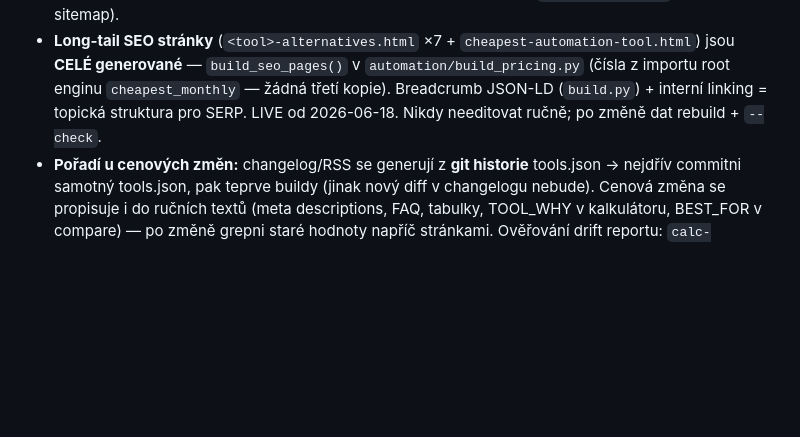
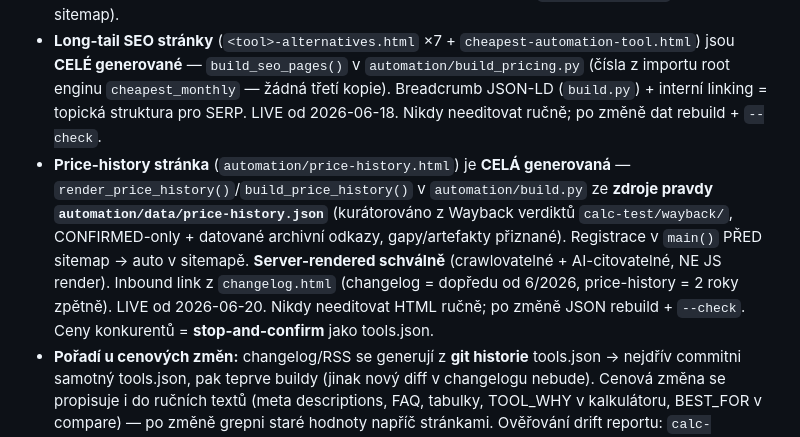
Before and after one commit to matt03X/automationcost.io, a Markdown page: CLAUDE.md, the part around the change. Rendered like a GitHub page; blank space fills up the shorter version.

Commit message:
Doc: note price-history.html as a generated page (CLAUDE.md)
Co-Authored-By: Claude Opus 4.8 (1M context) <noreply@anthropic.com>

```diff
--- a/CLAUDE.md
+++ b/CLAUDE.md
@@ -16,6 +16,7 @@ LLM provider stránky (`llm/<provider>-pricing.html`, slugy gemini/grok = produk
 - Po změně tools.json spusť **oba** buildy: `python automation/build.py` i `python build.py` (root), commitni výsledek. `--check` = CI guard (exit 1 při zastaralých blocích).
 - **X-vs-Y stránky** (`automation/<a>-vs-<b>.html`) jsou **CELÉ generované** — `build_vs_pages()` v automation/build.py z tools.json (čísla přes root `cheapest_monthly`, import — žádná třetí kopie enginu) + `automation/data/pairs.json` (editorial: verdikt/stripNote/whyLoser/faq — ručně psané, vkládané doslovně; design navrhuje, owner schvaluje). Nikdy needitovat vygenerované soubory ručně. Pořadí slugů v URL: zapier > make > n8n > pipedream > activepieces > automatisch > node-red. Cross-linky generátor omezuje na existující páry. Vzor šablony: `_vs-example.html` (mimo sitemap).
 - **Long-tail SEO stránky** (`<tool>-alternatives.html` ×7 + `cheapest-automation-tool.html`) jsou **CELÉ generované** — `build_seo_pages()` v `automation/build_pricing.py` (čísla z importu root enginu `cheapest_monthly` — žádná třetí kopie). Breadcrumb JSON-LD (`build.py`) + interní linking = topická struktura pro SERP. LIVE od 2026-06-18. Nikdy needitovat ručně; po změně dat rebuild + `--check`.
+- **Price-history stránka** (`automation/price-history.html`) je **CELÁ generovaná** — `render_price_history()`/`build_price_history()` v `automation/build.py` ze **zdroje pravdy `automation/data/price-history.json`** (kurátorováno z Wayback verdiktů `calc-test/wayback/`, CONFIRMED-only + datované archivní odkazy, gapy/artefakty přiznané). Registrace v `main()` PŘED sitemap → auto v sitemapě. **Server-rendered schválně** (crawlovatelné + AI-citovatelné, NE JS render). Inbound link z `changelog.html` (changelog = dopředu od 6/2026, price-history = 2 roky zpětně). LIVE od 2026-06-20. Nikdy needitovat HTML ručně; po změně JSON rebuild + `--check`. Ceny konkurentů = **stop-and-confirm** jako tools.json.
 - **Pořadí u cenových změn:** changelog/RSS se generují z **git historie** tools.json → nejdřív commitni samotný tools.json, pak teprve buildy (jinak nový diff v changelogu nebude). Cenová změna se propisuje i do ručních textů (meta descriptions, FAQ, tabulky, TOOL_WHY v kalkulátoru, BEST_FOR v compare) — po změně grepni staré hodnoty napříč stránkami. Ověřování drift reportu: `calc-test/scout-vendor-pricing.js` / `scout-vendor-detail.js` (Playwright čte oficiální ceníky).
 - Changelog vzniká z git diffů tools.json → do tools.json patří jen **ověřené** změny. **Oprava našich dat ≠ vendor změna**: `data/changelog-overrides.json` (`baseline_until`) vylučuje bootstrap-éru diffy z changelogu i feedů — Wayback audit 2026-06-12 prokázal, že záznamy z 11.–12. 6. byly korekce chybných výchozích dat (Zapier $19.99 stabilní od 2024, Pipedream 2k/10wf od 2025-04, n8n limity zrušeny už 2025-08-07). Skutečná data vendor změn s archive evidencí patří do history vrstvy (wayback backtesting, calc-test/wayback/). Baseline posouvat jen s auditním důkazem. Drift report ze scraperu (`automation/data/drift-report.md`, netrackovaný) = neověřené nálezy, ne potvrzená fakta. Datum commitu = veřejné datum záznamu v changelogu.
 - Při změně cen aktualizuj i `_meta.last_reviewed` a nav badge „Updated <Month Year>" na stránkách.
```
